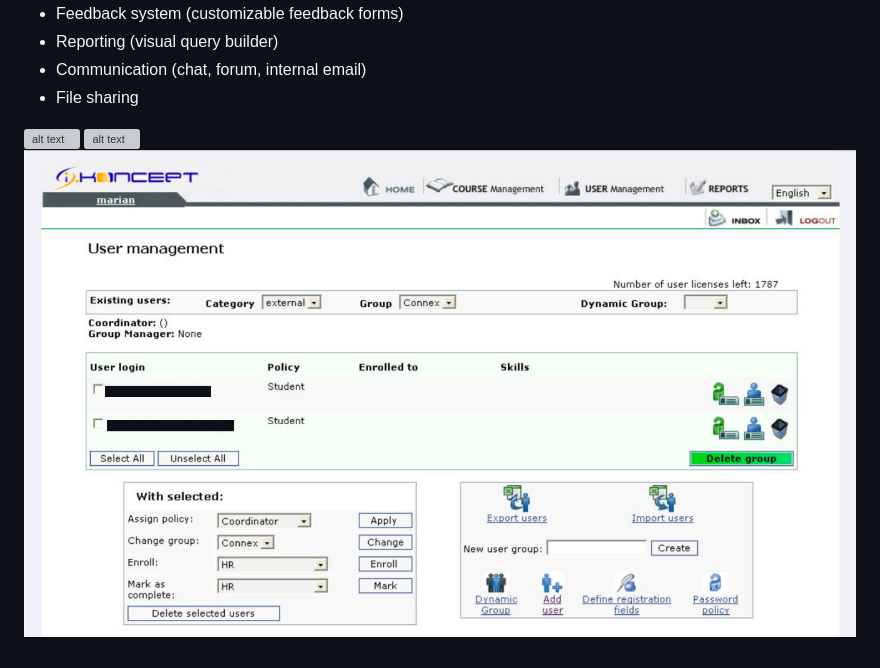
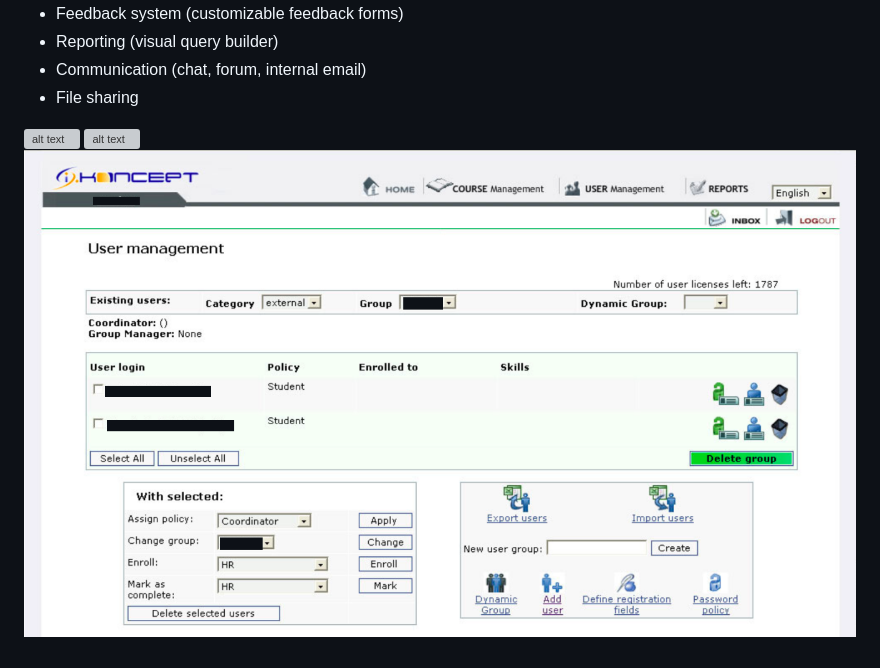
Before and after one commit to andyfe76/eLearning, a Markdown page: README.md, the part around the change. Drawn GitHub-style; pictures changed too: screenshots/user.png (added), screenshots/users.png (deleted); grey boxes are pictures that could not be loaded.

```diff
--- a/README.md
+++ b/README.md
@@ -38,4 +38,4 @@
 
 ![alt text](https://raw.githubusercontent.com/andyfe76/eLearning/master/screenshots/authoring.png)
 ![alt text](https://raw.githubusercontent.com/andyfe76/eLearning/master/screenshots/course.png)
-![alt text](https://raw.githubusercontent.com/andyfe76/eLearning/master/screenshots/users.png)
+![alt text](https://raw.githubusercontent.com/andyfe76/eLearning/master/screenshots/user.png)
```
